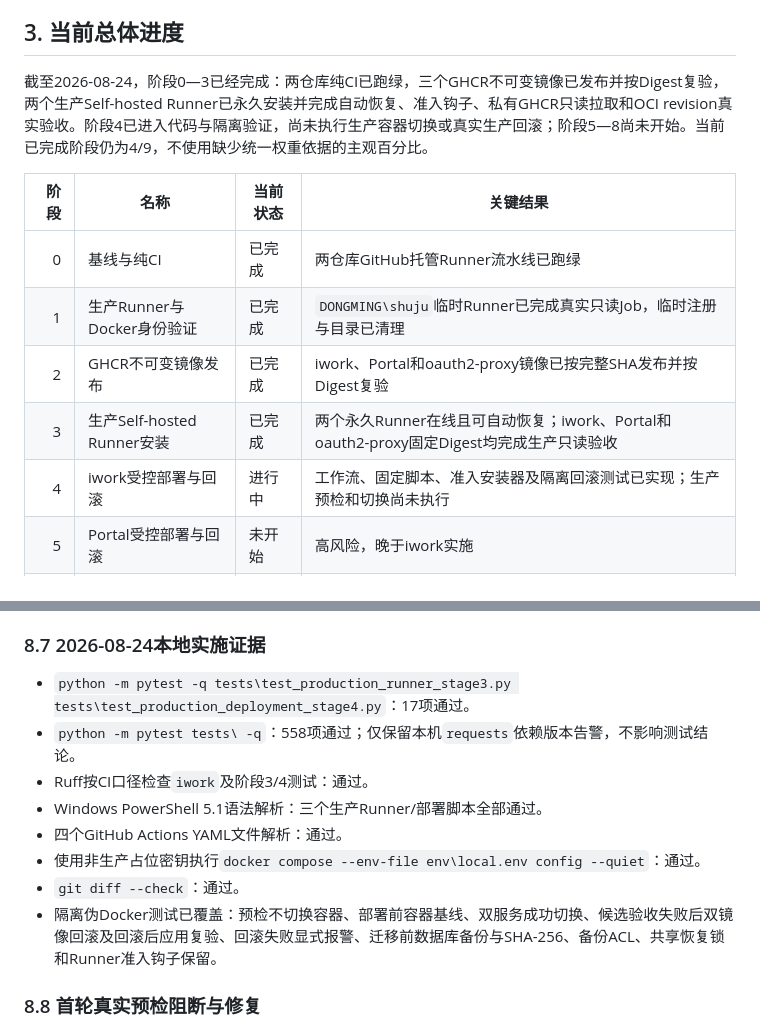
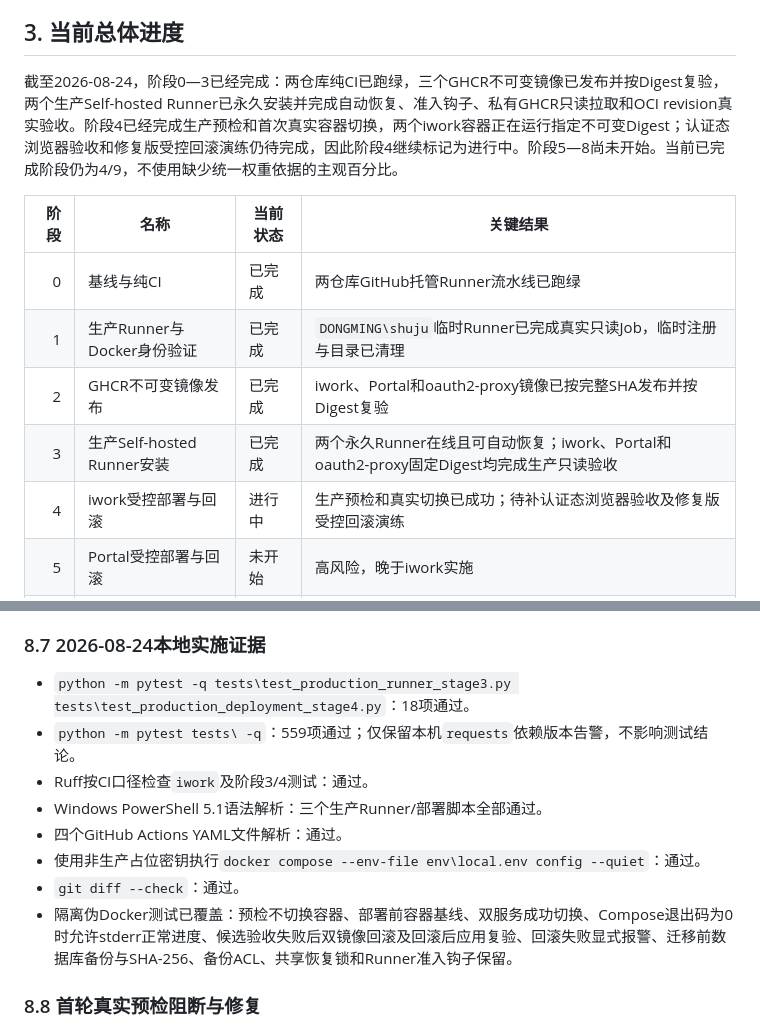
Before and after one commit to jiejiejie113/iwork11, a Markdown page: docs/2026-08-21-GitHub-Actions-CICD完整实施方案.md, 2 parts joined by grey strips. GitHub-like rendering.

```diff
--- a/docs/2026-08-21-GitHub-Actions-CICD完整实施方案.md
+++ b/docs/2026-08-21-GitHub-Actions-CICD完整实施方案.md
@@ -61,7 +61,7 @@
 
 ## 3. 当前总体进度
 
-截至2026-08-24，阶段0—3已经完成：两仓库纯CI已跑绿，三个GHCR不可变镜像已发布并按Digest复验，两个生产Self-hosted Runner已永久安装并完成自动恢复、准入钩子、私有GHCR只读拉取和OCI revision真实验收。阶段4已进入代码与隔离验证，尚未执行生产容器切换或真实生产回滚；阶段5—8尚未开始。当前已完成阶段仍为4/9，不使用缺少统一权重依据的主观百分比。
+截至2026-08-24，阶段0—3已经完成：两仓库纯CI已跑绿，三个GHCR不可变镜像已发布并按Digest复验，两个生产Self-hosted Runner已永久安装并完成自动恢复、准入钩子、私有GHCR只读拉取和OCI revision真实验收。阶段4已经完成生产预检和首次真实容器切换，两个iwork容器正在运行指定不可变Digest；认证态浏览器验收和修复版受控回滚演练仍待完成，因此阶段4继续标记为进行中。阶段5—8尚未开始。当前已完成阶段仍为4/9，不使用缺少统一权重依据的主观百分比。
 
 | 阶段 | 名称 | 当前状态 | 关键结果 |
 |---:|---|---|---|
@@ -69,7 +69,7 @@
 | 1 | 生产Runner与Docker身份验证 | 已完成 | `DONGMING\shuju`临时Runner已完成真实只读Job，临时注册与目录已清理 |
 | 2 | GHCR不可变镜像发布 | 已完成 | iwork、Portal和oauth2-proxy镜像已按完整SHA发布并按Digest复验 |
 | 3 | 生产Self-hosted Runner安装 | 已完成 | 两个永久Runner在线且可自动恢复；iwork、Portal和oauth2-proxy固定Digest均完成生产只读验收 |
-| 4 | iwork受控部署与回滚 | 进行中 | 工作流、固定脚本、准入安装器及隔离回滚测试已实现；生产预检和切换尚未执行 |
+| 4 | iwork受控部署与回滚 | 进行中 | 生产预检和真实切换已成功；待补认证态浏览器验收及修复版受控回滚演练 |
 | 5 | Portal受控部署与回滚 | 未开始 | 高风险，晚于iwork实施 |
 | 6 | 跨仓库部署锁与运维任务协调 | 未开始 | 需兼容看门狗和周重启 |
 | 7 | `dkt-cicd` Skill | 未开始 | 本机已可人工使用`gh` |
@@ -562,14 +559,14 @@ portal: self-hosted, windows, dkt-prod, portal
 
 ### 8.7 2026-08-24本地实施证据
 
-- `python -m pytest -q tests\test_production_runner_stage3.py tests\test_production_deployment_stage4.py`：17项通过。
-- `python -m pytest tests\ -q`：558项通过；仅保留本机`requests`依赖版本告警，不影响测试结论。
+- `python -m pytest -q tests\test_production_runner_stage3.py tests\test_production_deployment_stage4.py`：18项通过。
+- `python -m pytest tests\ -q`：559项通过；仅保留本机`requests`依赖版本告警，不影响测试结论。
 - Ruff按CI口径检查`iwork`及阶段3/4测试：通过。
 - Windows PowerShell 5.1语法解析：三个生产Runner/部署脚本全部通过。
 - 四个GitHub Actions YAML文件解析：通过。
 - 使用非生产占位密钥执行`docker compose --env-file env\local.env config --quiet`：通过。
 - `git diff --check`：通过。
-- 隔离伪Docker测试已覆盖：预检不切换容器、部署前容器基线、双服务成功切换、候选验收失败后双镜像回滚及回滚后应用复验、回滚失败显式报警、迁移前数据库备份与SHA-256、备份ACL、共享恢复锁和Runner准入钩子保留。
+- 隔离伪Docker测试已覆盖：预检不切换容器、部署前容器基线、双服务成功切换、Compose退出码为0时允许stderr正常进度、候选验收失败后双镜像回滚及回滚后应用复验、回滚失败显式报警、迁移前数据库备份与SHA-256、备份ACL、共享恢复锁和Runner准入钩子保留。
 
 ### 8.8 首轮真实预检阻断与修复
 
```
Also changed, not shown: other parts of docs/2026-08-21-GitHub-Actions-CICD完整实施方案.md (+23 -8 lines).
